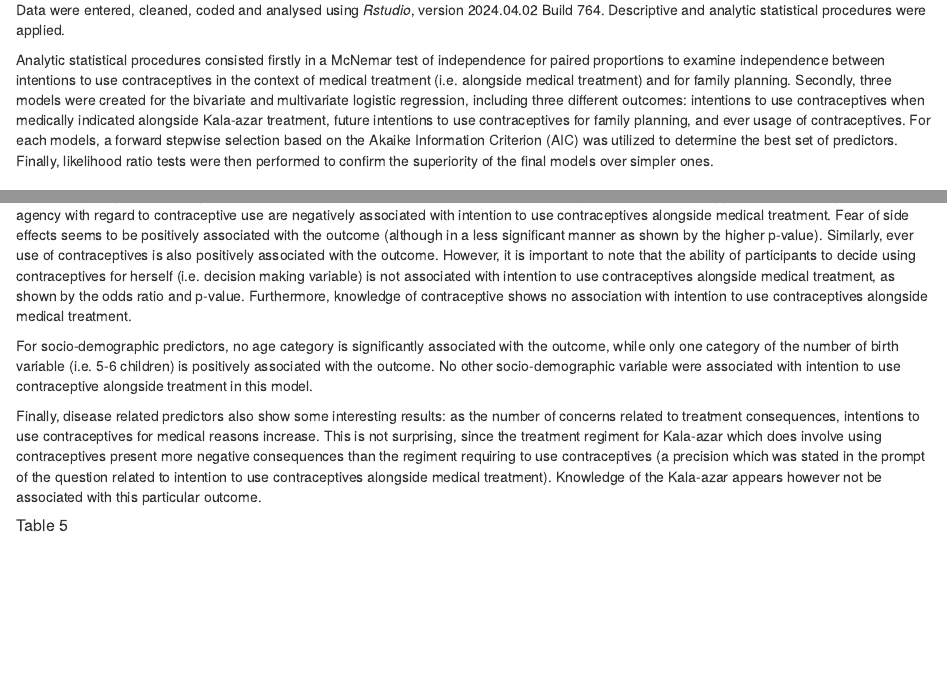
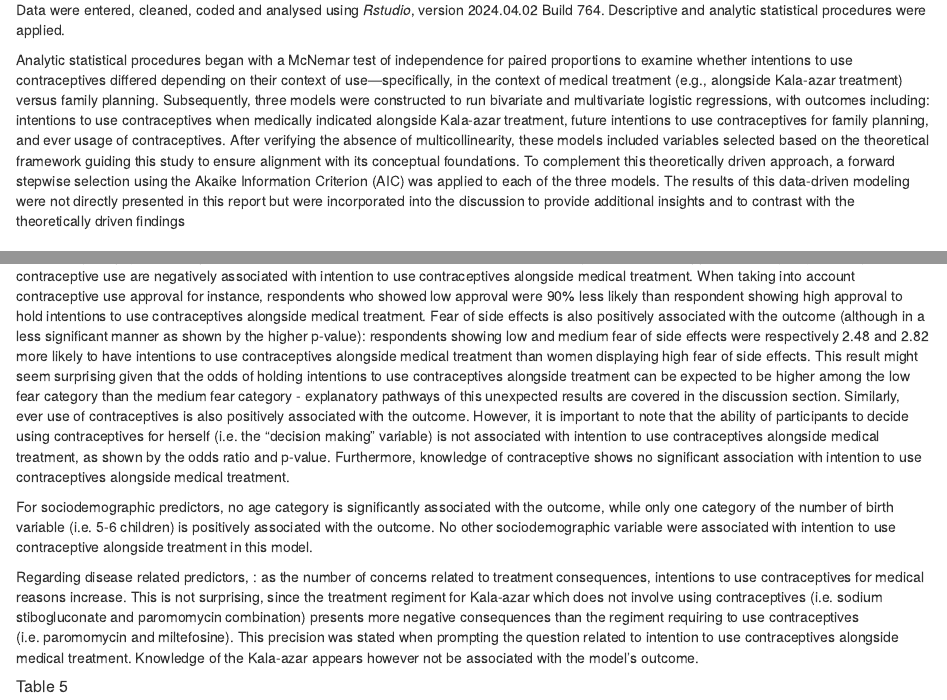
Before and after one commit to leo-persoz/Project_outputs, an R Markdown document (index.Rmd): the page in a window 1100 px wide, from 2450 px down, and a second part further down, joined at a grey line. Rendered offline with R 4.5, knitr and Pandoc, with nearby package versions; drawn as R Markdown's standard HTML page in place of the format the file asks for.

Commit message:
change in the methods

```diff
--- a/index.Rmd
+++ b/index.Rmd
@@ -213,19 +213,24 @@ Data were entered, cleaned, coded and analysed using *Rstudio*, version
 2024.04.02 Build 764. Descriptive and analytic statistical procedures
 were applied.
 
-Analytic statistical procedures consisted firstly in a McNemar test of
-independence for paired proportions to examine independence between
-intentions to use contraceptives in the context of medical treatment
-(i.e. alongside medical treatment) and for family planning. Secondly,
-three models were created for the bivariate and multivariate logistic
-regression, including three different outcomes: intentions to use
-contraceptives when medically indicated alongside Kala-azar treatment,
-future intentions to use contraceptives for family planning, and ever
-usage of contraceptives. For each models, a forward stepwise selection
-based on the Akaike Information Criterion (AIC) was utilized to
-determine the best set of predictors. Finally, likelihood ratio tests
-were then performed to confirm the superiority of the final models over
-simpler ones.
+Analytic statistical procedures began with a McNemar test of
+independence for paired proportions to examine whether intentions to use
+contraceptives differed depending on their context of use—specifically,
+in the context of medical treatment (e.g., alongside Kala-azar
+treatment) versus family planning. Subsequently, three models were
+constructed to run bivariate and multivariate logistic regressions, with
+outcomes including: intentions to use contraceptives when medically
+indicated alongside Kala-azar treatment, future intentions to use
+contraceptives for family planning, and ever usage of contraceptives.
+After verifying the absence of multicollinearity, these models included
+variables selected based on the theoretical framework guiding this study
+to ensure alignment with its conceptual foundations. To complement this
+theoretically driven approach, a forward stepwise selection using the
+Akaike Information Criterion (AIC) was applied to each of the three
+models. The results of this data-driven modeling were not directly
+presented in this report but were incorporated into the discussion to
+provide additional insights and to contrast with the theoretically
+driven findings
 
 ### 2.7 Quality control
 
@@ -665,11 +670,0 @@ in Table 4, all categories related to the approval of contraceptive use
-and agency with regard to contraceptive use are negatively associated
-with intention to use contraceptives alongside medical treatment. Fear
-of side effects seems to be positively associated with the outcome
-(although in a less significant manner as shown by the higher p-value).
-Similarly, ever use of contraceptives is also positively associated with
-the outcome. However, it is important to note that the ability of
-participants to decide using contraceptives for herself (i.e. decision
-making variable) is not associated with intention to use contraceptives
-alongside medical treatment, as shown by the odds ratio and p-value.
-Furthermore, knowledge of contraceptive shows no association with
-intention to use contraceptives alongside medical treatment.
@@ -676,19 +672,42 @@ intention to use contraceptives alongside medical treatment.
+to contraceptive use are negatively associated with intention to use
+contraceptives alongside medical treatment. When taking into account
+contraceptive use approval for instance, respondents who showed low
+approval were 90% less likely than respondent showing high approval to
+hold intentions to use contraceptives alongside medical treatment. Fear
+of side effects is also positively associated with the outcome (although
+in a less significant manner as shown by the higher p-value):
+respondents showing low and medium fear of side effects were
+respectively 2.48 and 2.82 more likely to have intentions to use
+contraceptives alongside medical treatment than women displaying high
+fear of side effects. This result might seem surprising given that the
+odds of holding intentions to use contraceptives alongside treatment can
+be expected to be higher among the low fear category than the medium
+fear category - explanatory pathways of this unexpected results are
+covered in the discussion section. Similarly, ever use of contraceptives
+is also positively associated with the outcome. However, it is important
+to note that the ability of participants to decide using contraceptives
+for herself (i.e. the "decision making" variable) is not associated with
+intention to use contraceptives alongside medical treatment, as shown by
+the odds ratio and p-value. Furthermore, knowledge of contraceptive
+shows no significant association with intention to use contraceptives
+alongside medical treatment.
 
-For socio-demographic predictors, no age category is significantly
+For sociodemographic predictors, no age category is significantly
 associated with the outcome, while only one category of the number of
 birth variable (i.e. 5-6 children) is positively associated with the
-outcome. No other socio-demographic variable were associated with
+outcome. No other sociodemographic variable were associated with
 intention to use contraceptive alongside treatment in this model.
 
-Finally, disease related predictors also show some interesting results:
-as the number of concerns related to treatment consequences, intentions
-to use contraceptives for medical reasons increase. This is not
-surprising, since the treatment regiment for Kala-azar which does
-involve using contraceptives present more negative consequences than the
-regiment requiring to use contraceptives (a precision which was stated
-in the prompt of the question related to intention to use contraceptives
-alongside medical treatment). Knowledge of the Kala-azar appears however
-not be associated with this particular outcome.
+Regarding disease related predictors, : as the number of concerns
+related to treatment consequences, intentions to use contraceptives for
+medical reasons increase. This is not surprising, since the treatment
+regiment for Kala-azar which does not involve using contraceptives (i.e.
+sodium stibogluconate and paromomycin combination) presents more
+negative consequences than the regiment requiring to use contraceptives
+(i.e. paromomycin and miltefosine). This precision was stated when
+prompting the question related to intention to use contraceptives
+alongside medical treatment. Knowledge of the Kala-azar appears however
+not be associated with the model's outcome.
 
 ##### Table 5
 
```
Also changed, not shown: outputs_touse/tables/final_mcnemar_gt_treat.html, outputs_touse/tables/finalfit_tables/gt_finalfit_FP.html, outputs_touse/tables/finalfit_tables/gt_finalfit_everused.html, outputs_touse/tables/finalfit_tables/gt_finalfit_treatment.html, outputs_touse/tables/plotly_univar_fear_side_eff_widget.html, outputs_touse/tables/plotly_univar_use_type_widget.html, index.Rmd (31 more changed lines), 3 other files.
